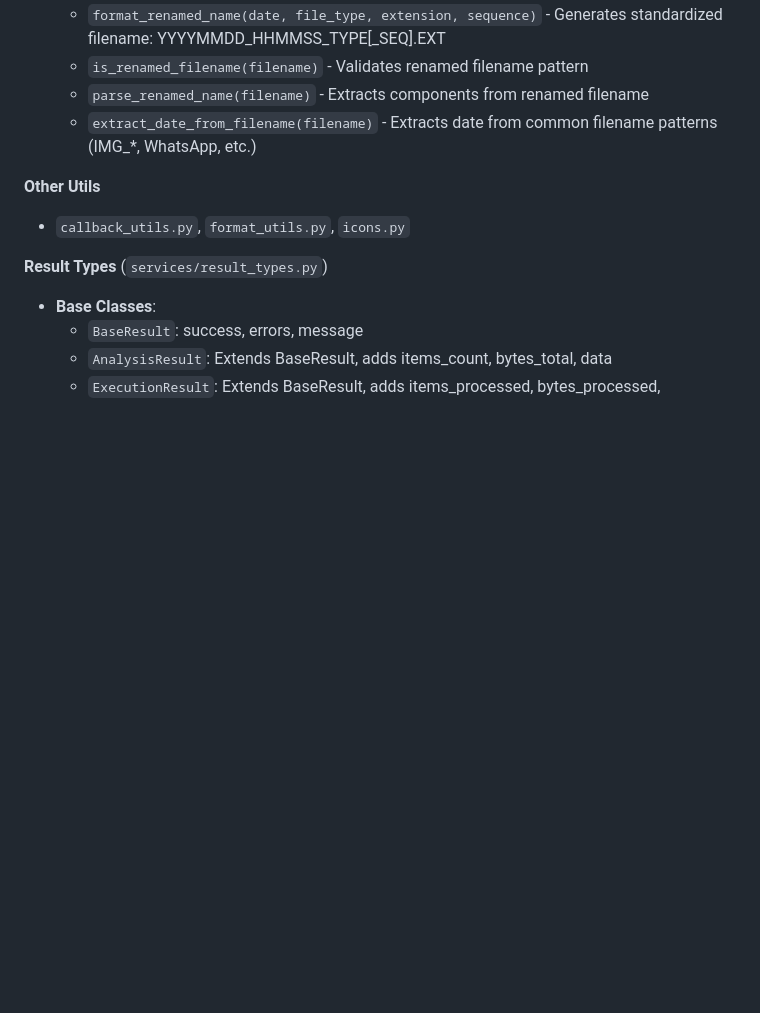
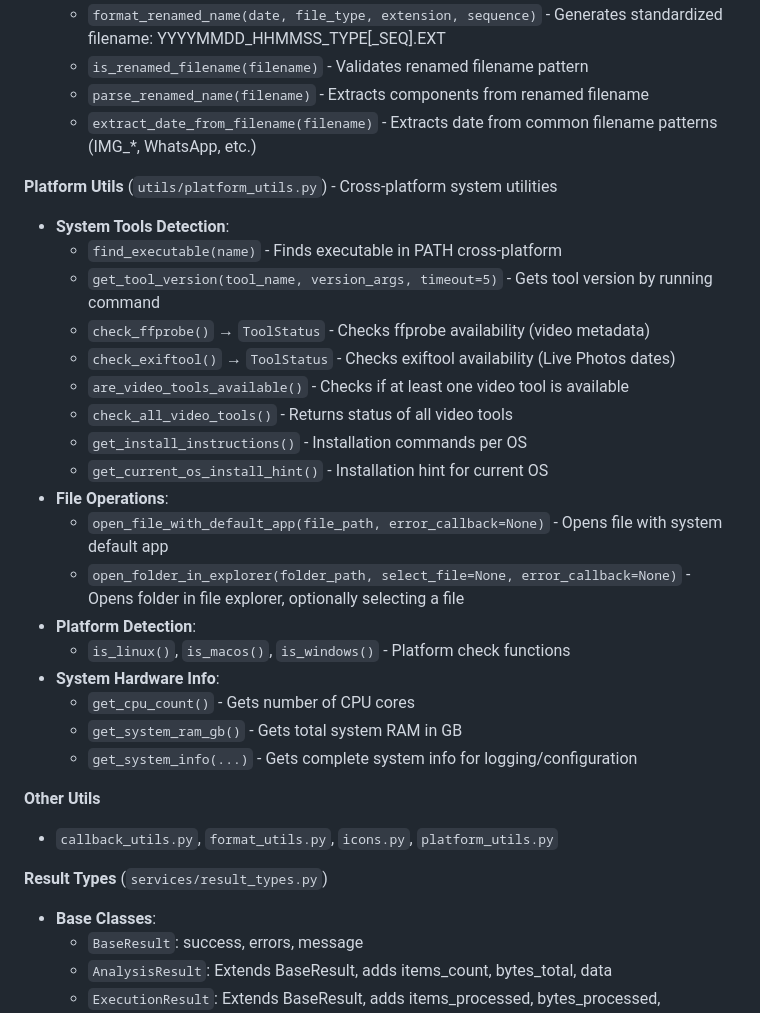
Before and after one commit to safetoolhub/innerpix-lab, a Markdown page: .github/copilot-instructions.md, the part around the change. Drawn GitHub-style; blank space fills up the shorter version.

```diff
--- a/.github/copilot-instructions.md
+++ b/.github/copilot-instructions.md
@@ -170,8 +170,28 @@ Dry-run mode for testing. No deletions/moves/renames.
   - `parse_renamed_name(filename)` - Extracts components from renamed filename
   - `extract_date_from_filename(filename)` - Extracts date from common filename patterns (IMG_*, WhatsApp, etc.)
 
+**Platform Utils** (`utils/platform_utils.py`) - Cross-platform system utilities
+- **System Tools Detection**:
+  - `find_executable(name)` - Finds executable in PATH cross-platform
+  - `get_tool_version(tool_name, version_args, timeout=5)` - Gets tool version by running command
+  - `check_ffprobe()` → `ToolStatus` - Checks ffprobe availability (video metadata)
+  - `check_exiftool()` → `ToolStatus` - Checks exiftool availability (Live Photos dates)
+  - `are_video_tools_available()` - Checks if at least one video tool is available
+  - `check_all_video_tools()` - Returns status of all video tools
+  - `get_install_instructions()` - Installation commands per OS
+  - `get_current_os_install_hint()` - Installation hint for current OS
+- **File Operations**:
+  - `open_file_with_default_app(file_path, error_callback=None)` - Opens file with system default app
+  - `open_folder_in_explorer(folder_path, select_file=None, error_callback=None)` - Opens folder in file explorer, optionally selecting a file
+- **Platform Detection**:
+  - `is_linux()`, `is_macos()`, `is_windows()` - Platform check functions
+- **System Hardware Info**:
+  - `get_cpu_count()` - Gets number of CPU cores
+  - `get_system_ram_gb()` - Gets total system RAM in GB
+  - `get_system_info(...)` - Gets complete system info for logging/configuration
+
 **Other Utils**
-- `callback_utils.py`, `format_utils.py`, `icons.py`
+- `callback_utils.py`, `format_utils.py`, `icons.py`, `platform_utils.py`
 
 **Result Types** (`services/result_types.py`)
 - **Base Classes**:
```
